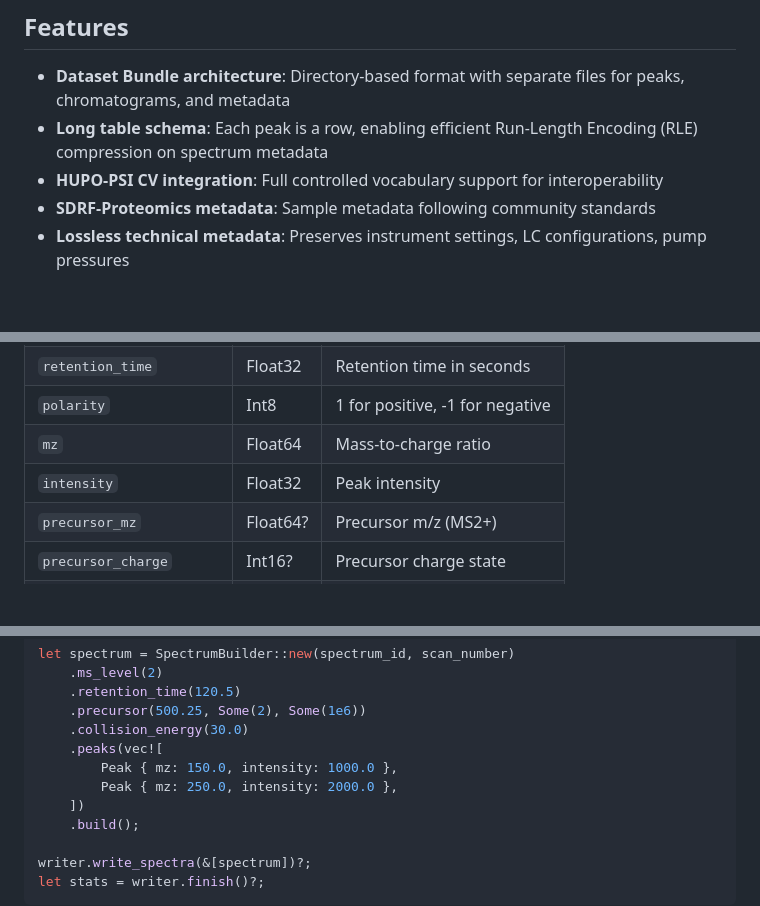
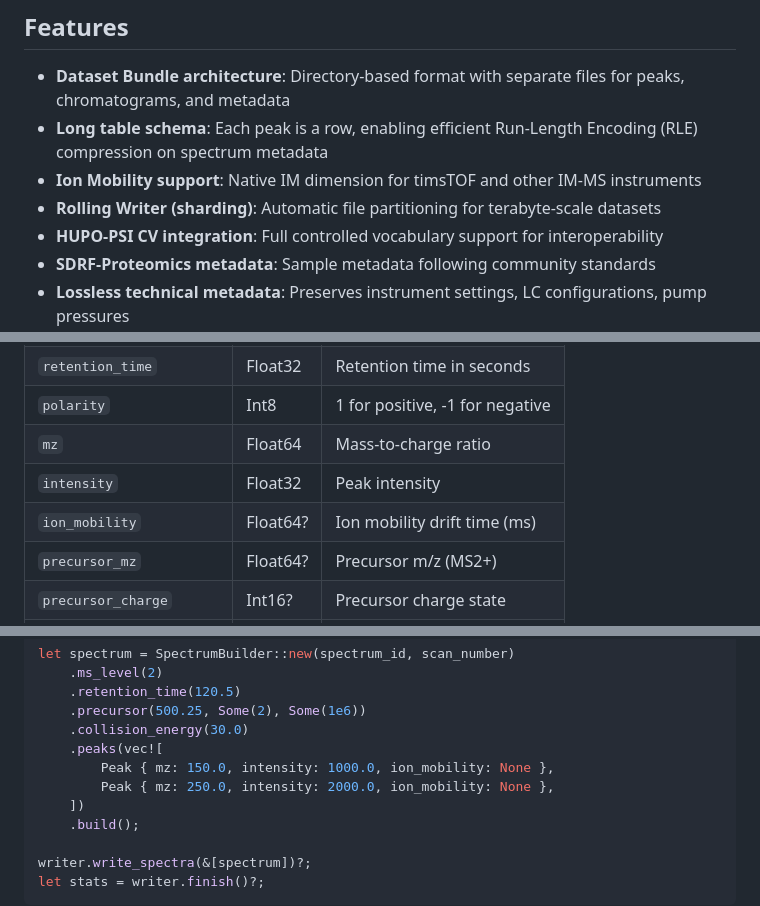
Before and after one commit to filiprumenovski/mzpeak-rs, a Markdown page: README.md, 3 parts joined by grey strips. Rendered like a GitHub page; blank space fills up the shorter version.

```diff
--- a/README.md
+++ b/README.md
@@ -20,6 +20,8 @@ mzPeak is a reference implementation for a next-generation mass spectrometry dat
 
 - **Dataset Bundle architecture**: Directory-based format with separate files for peaks, chromatograms, and metadata
 - **Long table schema**: Each peak is a row, enabling efficient Run-Length Encoding (RLE) compression on spectrum metadata
+- **Ion Mobility support**: Native IM dimension for timsTOF and other IM-MS instruments
+- **Rolling Writer (sharding)**: Automatic file partitioning for terabyte-scale datasets
 - **HUPO-PSI CV integration**: Full controlled vocabulary support for interoperability
 - **SDRF-Proteomics metadata**: Sample metadata following community standards
 - **Lossless technical metadata**: Preserves instrument settings, LC configurations, pump pressures
@@ -168,6 +195,7 @@ mzPeak uses a "long" table format where each peak is a row:
 | `polarity` | Int8 | 1 for positive, -1 for negative |
 | `mz` | Float64 | Mass-to-charge ratio |
 | `intensity` | Float32 | Peak intensity |
+| `ion_mobility` | Float64? | Ion mobility drift time (ms) |
 | `precursor_mz` | Float64? | Precursor m/z (MS2+) |
 | `precursor_charge` | Int16? | Precursor charge state |
 | `precursor_intensity` | Float32? | Precursor intensity |
@@ -275,8 +322,8 @@ let spectrum = SpectrumBuilder::new(spectrum_id, scan_number)
     .precursor(500.25, Some(2), Some(1e6))
     .collision_energy(30.0)
     .peaks(vec![
-        Peak { mz: 150.0, intensity: 1000.0 },
-        Peak { mz: 250.0, intensity: 2000.0 },
+        Peak { mz: 150.0, intensity: 1000.0, ion_mobility: None },
+        Peak { mz: 250.0, intensity: 2000.0, ion_mobility: None },
     ])
     .build();
 
```
Also changed, not shown: other parts of README.md (+111 -0 lines).
